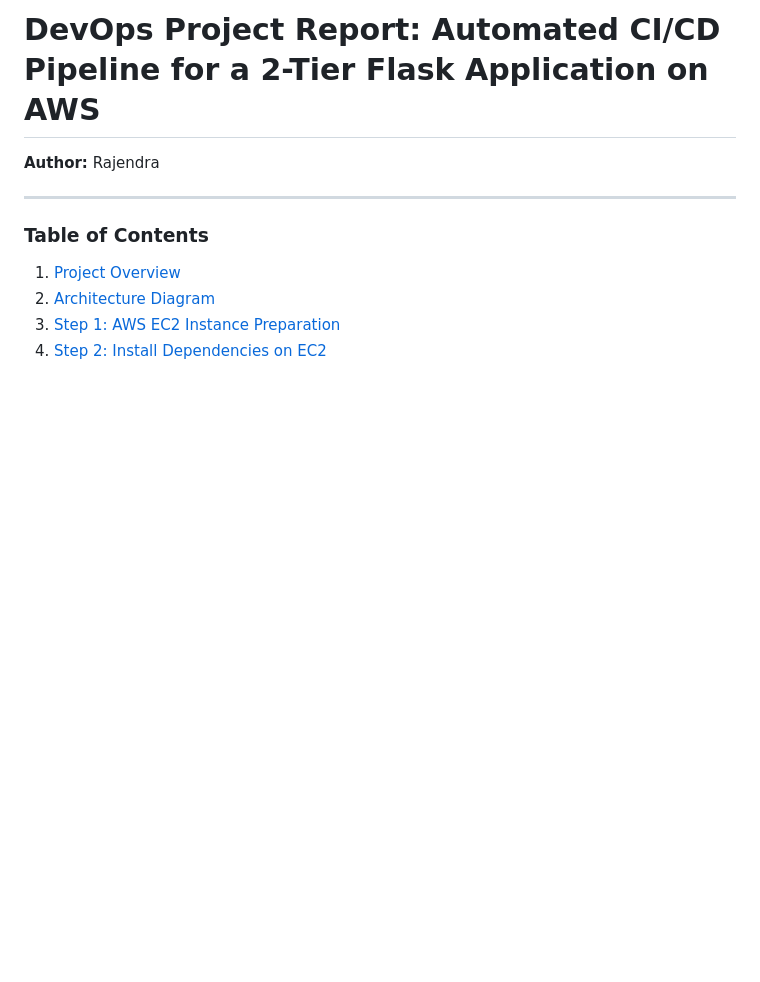
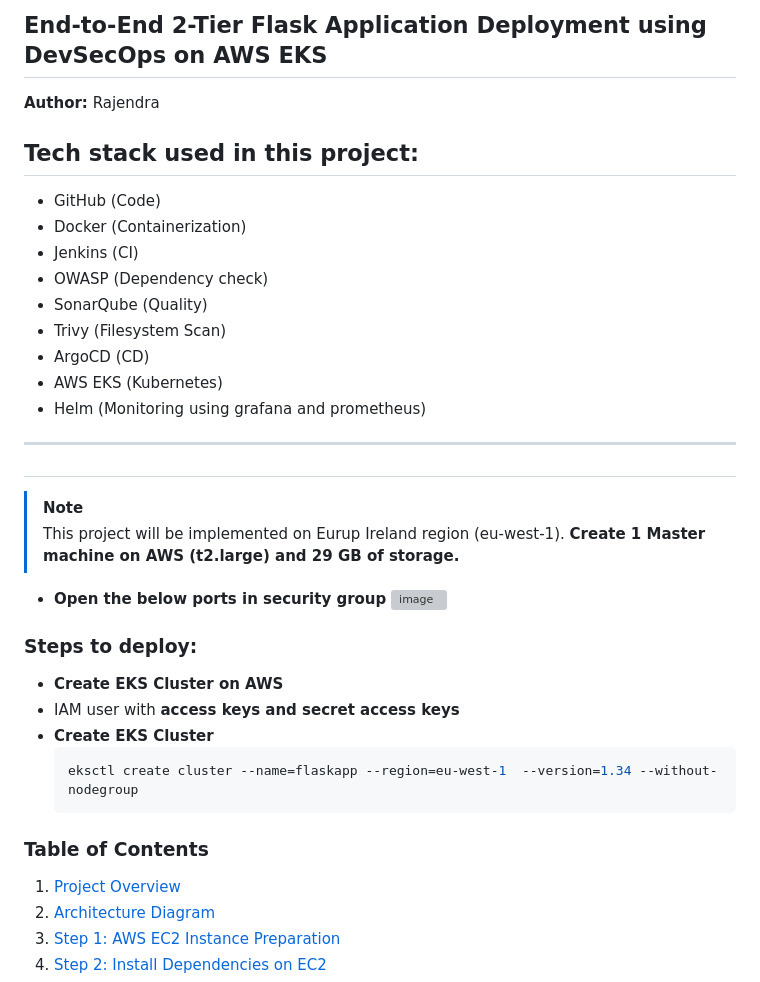
Before and after one commit to rajendrakmr/DevOps-Project-Two-Tier-Flask-App, a Markdown page: README.md, the part around the change. Drawn GitHub-style; blank space fills up the shorter version; grey boxes are pictures that could not be loaded.

Commit message:
update readme document

````diff
--- a/README.md
+++ b/README.md
@@ -1,9 +1,38 @@
-# DevOps Project Report: Automated CI/CD Pipeline for a 2-Tier Flask Application on AWS
+
+## End-to-End 2-Tier Flask Application Deployment using DevSecOps on AWS EKS
+
 
 **Author:** Rajendra
 
+
+
+## Tech stack used in this project:
+- GitHub (Code)
+- Docker (Containerization)
+- Jenkins (CI)
+- OWASP (Dependency check)
+- SonarQube (Quality)
+- Trivy (Filesystem Scan)
+- ArgoCD (CD)
+- AWS EKS (Kubernetes)
+- Helm (Monitoring using grafana and prometheus)
+
 ---
+#
+> [!Note]
+> This project will be implemented on Eurup Ireland region (eu-west-1).
+> <b>Create 1 Master machine on AWS (t2.large) and 29 GB of storage.</b>
 
+- <b>Open the below ports in security group</b>
+![image](https://github.com/user-attachments/assets/4e5ecd37-fe2e-4e4b-a6ba-14c7b62715a3)
+### Steps to deploy:
+
+- <b id="EKS">Create EKS Cluster on AWS</b>
+- IAM user with **access keys and secret access keys**
+- <b>Create EKS Cluster</b>
+  ```bash
+  eksctl create cluster --name=flaskapp --region=eu-west-1  --version=1.34 --without-nodegroup
+  ```
 ### **Table of Contents**
 1. [Project Overview](#1-project-overview)
 2. [Architecture Diagram](#2-architecture-diagram)
````
